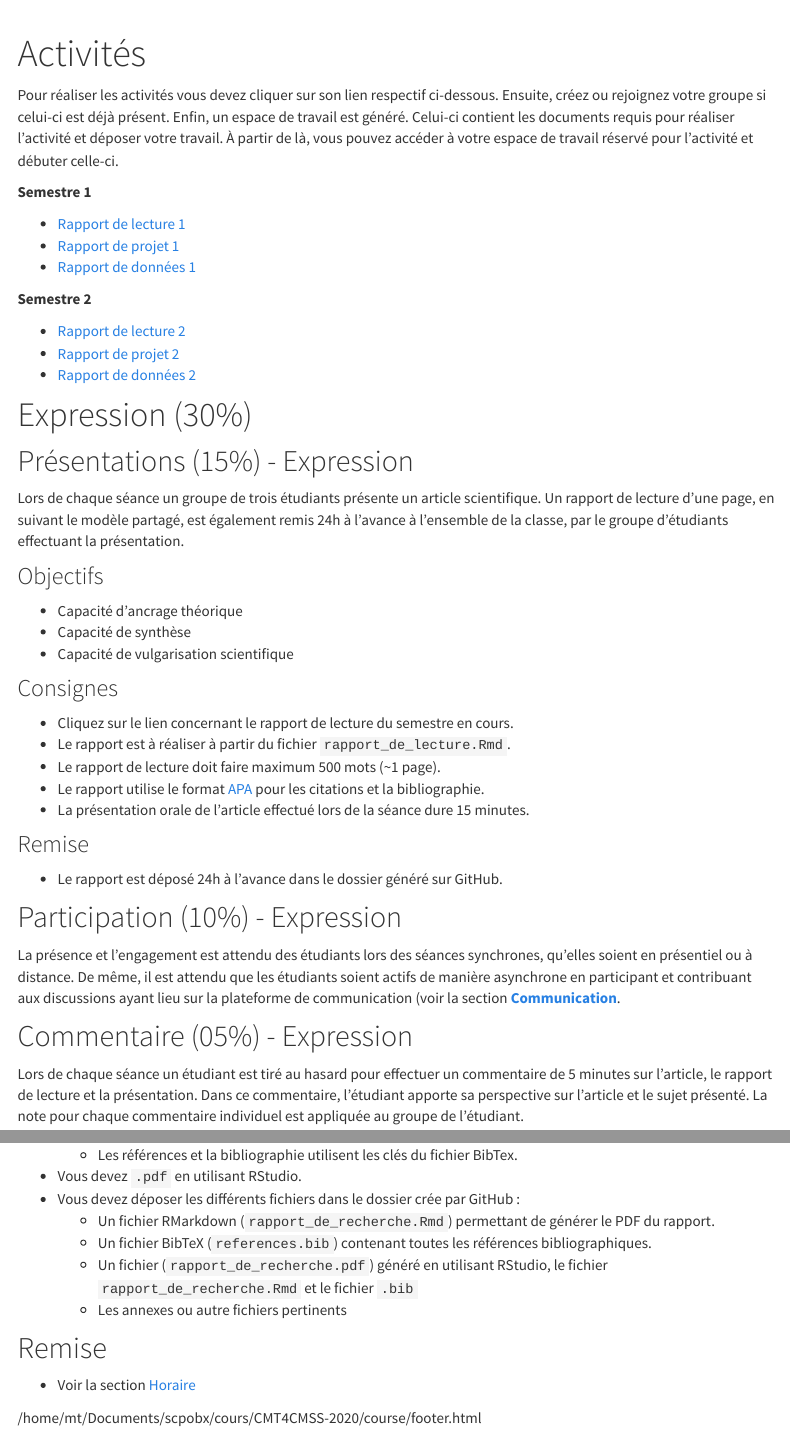
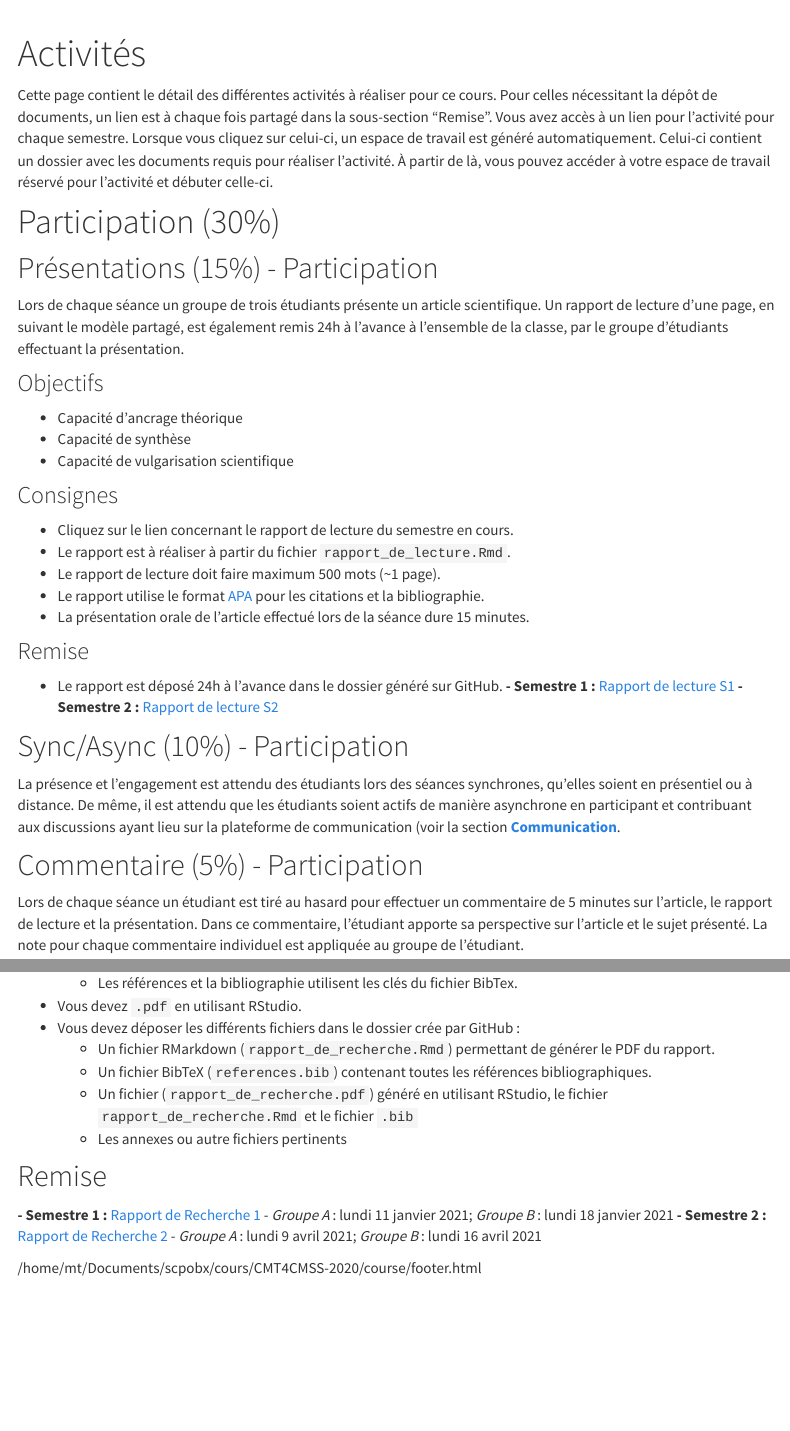
Before and after one commit to mickaeltemporao/mdss, an R Markdown document (activities.Rmd): the page in a window 1100 px wide, from its top, and a second part further down, joined at a grey line. Rendered offline with R 4.5, knitr and Pandoc, with nearby package versions; menus at the side of the page are left out.

Commit message:
update schedule and links to git

```diff
--- a/activities.Rmd
+++ b/activities.Rmd
@@ -2,23 +2,15 @@
 title: "Activités"
 ---
 
-Pour réaliser les activités vous devez cliquer sur son lien respectif ci-dessous. Ensuite, créez ou rejoignez votre groupe si celui-ci est déjà présent. Enfin, un espace de travail est généré. Celui-ci contient les documents requis pour réaliser l'activité et déposer votre travail. À partir de là, vous pouvez accéder à votre espace de travail réservé pour l'activité et débuter celle-ci.
+Cette page contient le détail des différentes activités à réaliser pour ce cours. Pour celles nécessitant la dépôt de documents, un lien est à chaque fois partagé dans la sous-section "Remise". Vous avez accès à un lien pour l'activité pour chaque semestre. Lorsque vous cliquez sur celui-ci, un espace de travail est généré automatiquement. Celui-ci contient un dossier avec les documents requis pour réaliser l'activité. À partir de là, vous pouvez accéder à votre espace de travail réservé pour l'activité et débuter celle-ci.
 
-**Semestre 1**
 
-- [Rapport de lecture 1](https://classroom.github.com/g/-adrpVep)
-- [Rapport de projet 1](https://classroom.github.com/g/loguXLuR)
-- [Rapport de données 1](https://classroom.github.com/g/AAzabTq2)
 
-**Semestre 2**
 
-- [Rapport de lecture 2](https://classroom.github.com/g/pqJfnGTz)
-- [Rapport de projet 2](https://classroom.github.com/g/d81WBT72)
-- [Rapport de données 2](https://classroom.github.com/g/WnERz_-V)
 
-# Expression (30%)
+# Participation (30%)
 
-## Présentations (15%) - Expression
+## Présentations (15%) - Participation
 Lors de chaque séance un groupe de trois étudiants présente un article scientifique. Un rapport de lecture d'une page, en suivant le modèle partagé, est également remis 24h à l'avance à l'ensemble de la classe, par le groupe d'étudiants effectuant la présentation.
 
 ### Objectifs
@@ -35,11 +27,13 @@ Lors de chaque séance un groupe de trois étudiants présente un article scient
 
 ### Remise
 - Le rapport est déposé 24h à l'avance dans le dossier généré sur GitHub.
+**- Semestre 1 : **[Rapport de lecture S1](https://classroom.github.com/g/-adrpVep)
+**- Semestre 2 : **[Rapport de lecture S2](https://classroom.github.com/g/pqJfnGTz)
 
-## Participation (10%) - Expression
+## Sync/Async (10%) - Participation
 La présence et l'engagement est attendu des étudiants lors des séances synchrones, qu'elles soient en présentiel ou à distance. De même, il est attendu que les étudiants soient actifs de manière asynchrone en participant et contribuant aux discussions ayant lieu sur la plateforme de communication (voir la section **[Communication](index.html#Communication)**.
 
-## Commentaire (05%) - Expression
+## Commentaire (5%) - Participation
 Lors de chaque séance un étudiant est tiré au hasard pour effectuer un commentaire de 5 minutes sur l'article, le rapport de lecture et la présentation. Dans ce commentaire, l'étudiant apporte sa perspective sur l'article et le sujet présenté. La note pour chaque commentaire individuel est appliquée au groupe de l'étudiant.
 
 
@@ -125,4 +123,7 @@ L'étudiant remet un rapport de recherche de huit pages à fin de chaque semestr
     - Les annexes ou autre fichiers pertinents
 
 ## Remise
-- Voir la section [Horaire](schedule.html)
+**- Semestre 1 : **[Rapport de Recherche 1](https://classroom.github.com/g/gBLIj52O)
+    - *Groupe A* : lundi 11 janvier 2021; *Groupe B* : lundi 18 janvier 2021
+**- Semestre 2 : **[Rapport de Recherche 2](https://classroom.github.com/g/hUyGz2Hu)
+    - *Groupe A* : lundi 9 avril 2021; *Groupe B* : lundi 16 avril 2021
```
Also changed, not shown: activities.Rmd (6 more changed lines).
